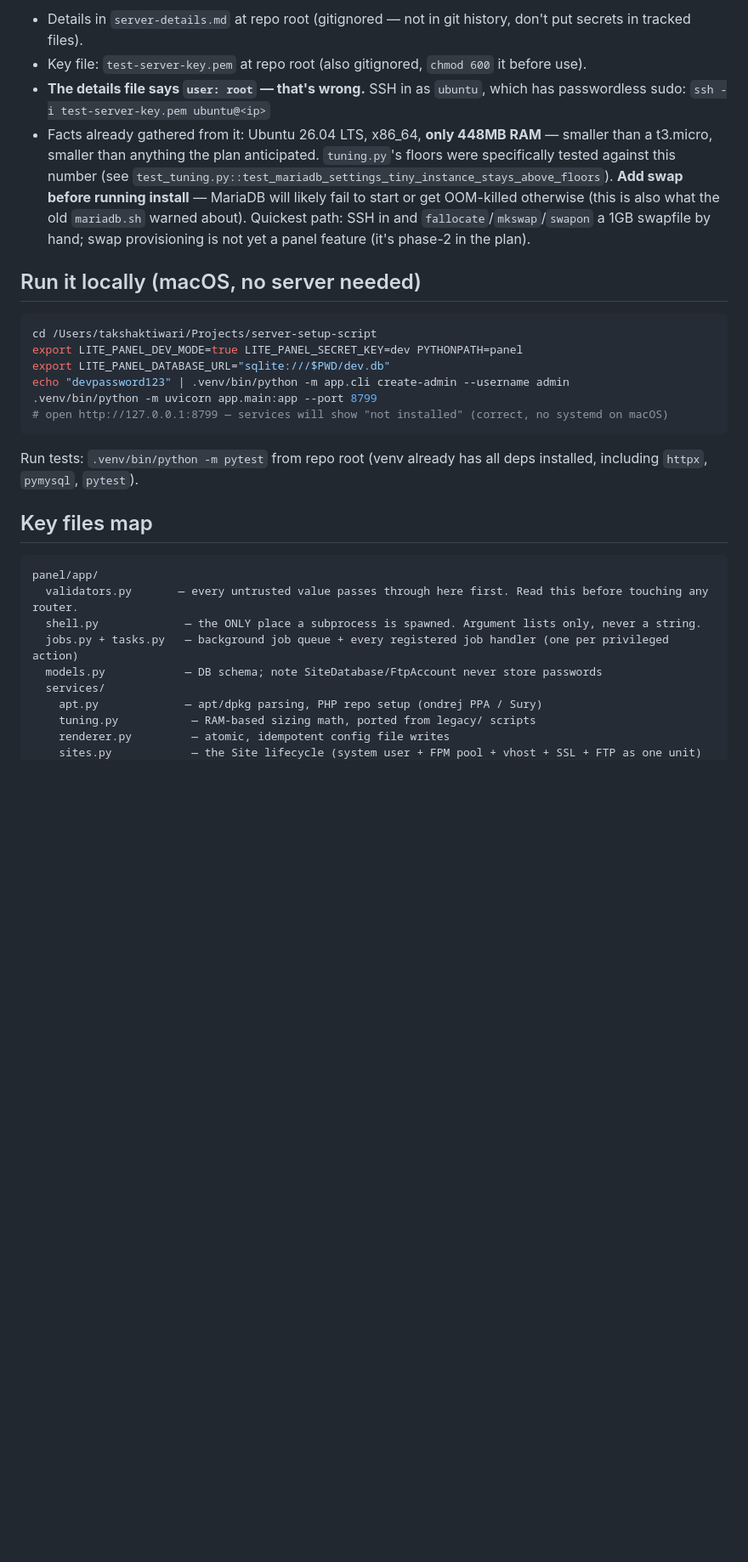
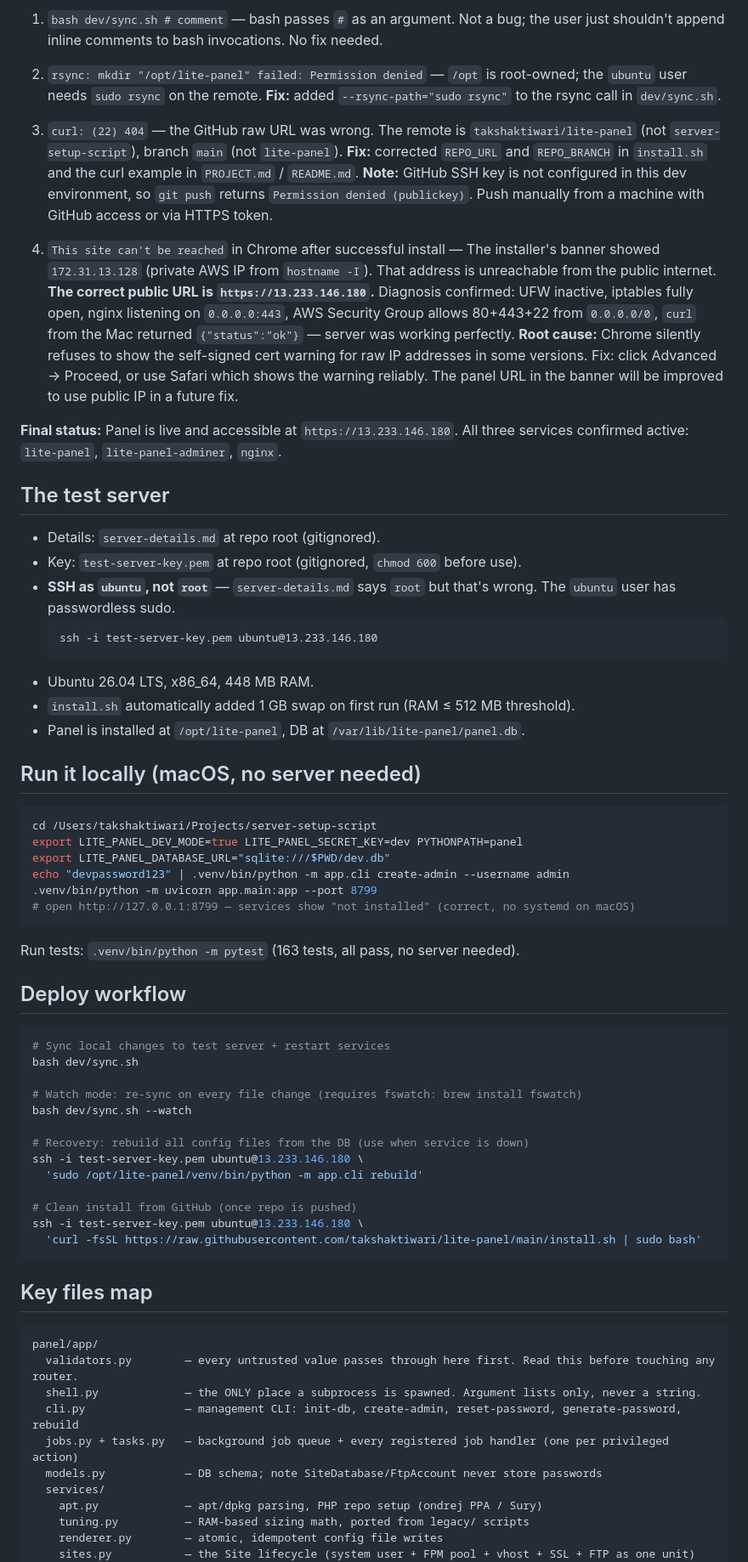
Before and after one commit to takshaktiwari/lite-panel, a Markdown page: PROJECT.md, the part around one of its changes. Shown at 85% size. Drawn GitHub-style; blank space fills up the shorter version.

````diff
--- a/PROJECT.md
+++ b/PROJECT.md
@@ -94,18 +118,46 @@ Next things worth doing (Phase 2 backlog — not committed yet):
 
-- Details in `server-details.md` at repo root (gitignored — not in git history, don't put secrets in tracked files).
-- Key file: `test-server-key.pem` at repo root (also gitignored, `chmod 600` it before use).
-- **The details file says `user: root` — that's wrong.** SSH in as `ubuntu`,
-  which has passwordless sudo:
-  `ssh -i test-server-key.pem ubuntu@<ip>`
-- Facts already gathered from it: Ubuntu 26.04 LTS, x86_64, **only 448MB
-  RAM** — smaller than a t3.micro, smaller than anything the plan
-  anticipated. `tuning.py`'s floors were specifically tested against this
-  number (see `test_tuning.py::test_mariadb_settings_tiny_instance_stays_above_floors`).
-  **Add swap before running install** — MariaDB will likely fail to start
-  or get OOM-killed otherwise (this is also what the old `mariadb.sh`
-  warned about). Quickest path: SSH in and `fallocate`/`mkswap`/`swapon` a
-  1GB swapfile by hand; swap provisioning is not yet a panel feature
-  (it's phase-2 in the plan).
+1. `bash dev/sync.sh # comment` — bash passes `#` as an argument. Not a bug;
+   the user just shouldn't append inline comments to bash invocations. No fix needed.
+
+2. `rsync: mkdir "/opt/lite-panel" failed: Permission denied` — `/opt` is
+   root-owned; the `ubuntu` user needs `sudo rsync` on the remote.
+   **Fix:** added `--rsync-path="sudo rsync"` to the rsync call in `dev/sync.sh`.
+
+3. `curl: (22) 404` — the GitHub raw URL was wrong. The remote is
+   `takshaktiwari/lite-panel` (not `server-setup-script`), branch `main`
+   (not `lite-panel`). **Fix:** corrected `REPO_URL` and `REPO_BRANCH` in
+   `install.sh` and the curl example in `PROJECT.md` / `README.md`.
+   **Note:** GitHub SSH key is not configured in this dev environment, so
+   `git push` returns `Permission denied (publickey)`. Push manually from a
+   machine with GitHub access or via HTTPS token.
+
+4. `This site can't be reached` in Chrome after successful install —
+   The installer's banner showed `172.31.13.128` (private AWS IP from
+   `hostname -I`). That address is unreachable from the public internet.
+   **The correct public URL is `https://13.233.146.180`.**
+   Diagnosis confirmed: UFW inactive, iptables fully open, nginx listening on
+   `0.0.0.0:443`, AWS Security Group allows 80+443+22 from `0.0.0.0/0`,
+   `curl` from the Mac returned `{"status":"ok"}` — server was working perfectly.
+   **Root cause:** Chrome silently refuses to show the self-signed cert warning
+   for raw IP addresses in some versions. Fix: click Advanced → Proceed, or use
+   Safari which shows the warning reliably. The panel URL in the banner will be
+   improved to use public IP in a future fix.
+
+**Final status:** Panel is live and accessible at `https://13.233.146.180`.
+All three services confirmed active: `lite-panel`, `lite-panel-adminer`, `nginx`.
+
+## The test server
+
+- Details: `server-details.md` at repo root (gitignored).
+- Key: `test-server-key.pem` at repo root (gitignored, `chmod 600` before use).
+- **SSH as `ubuntu`, not `root`** — `server-details.md` says `root` but that's wrong.
+  The `ubuntu` user has passwordless sudo.
+  ```
+  ssh -i test-server-key.pem ubuntu@13.233.146.180
+  ```
+- Ubuntu 26.04 LTS, x86_64, 448 MB RAM.
+- `install.sh` automatically added 1 GB swap on first run (RAM ≤ 512 MB threshold).
+- Panel is installed at `/opt/lite-panel`, DB at `/var/lib/lite-panel/panel.db`.
 
 ## Run it locally (macOS, no server needed)
 
@@ -115,23 +167,41 @@ export LITE_PANEL_DEV_MODE=true LITE_PANEL_SECRET_KEY=dev PYTHONPATH=panel
 export LITE_PANEL_DATABASE_URL="sqlite:///$PWD/dev.db"
 echo "devpassword123" | .venv/bin/python -m app.cli create-admin --username admin
 .venv/bin/python -m uvicorn app.main:app --port 8799
-# open http://127.0.0.1:8799 — services will show "not installed" (correct, no systemd on macOS)
+# open http://127.0.0.1:8799 — services show "not installed" (correct, no systemd on macOS)
 ```
 
-Run tests: `.venv/bin/python -m pytest` from repo root (venv already has all
-deps installed, including `httpx`, `pymysql`, `pytest`).
+Run tests: `.venv/bin/python -m pytest` (163 tests, all pass, no server needed).
+
+## Deploy workflow
+
+```bash
+# Sync local changes to test server + restart services
+bash dev/sync.sh
+
+# Watch mode: re-sync on every file change (requires fswatch: brew install fswatch)
+bash dev/sync.sh --watch
+
+# Recovery: rebuild all config files from the DB (use when service is down)
+ssh -i test-server-key.pem ubuntu@13.233.146.180 \
+  'sudo /opt/lite-panel/venv/bin/python -m app.cli rebuild'
+
+# Clean install from GitHub (once repo is pushed)
+ssh -i test-server-key.pem ubuntu@13.233.146.180 \
+  'curl -fsSL https://raw.githubusercontent.com/takshaktiwari/lite-panel/main/install.sh | sudo bash'
+```
 
 ## Key files map
 
 ```
 panel/app/
-  validators.py       — every untrusted value passes through here first. Read this before touching any router.
+  validators.py        — every untrusted value passes through here first. Read this before touching any router.
   shell.py             — the ONLY place a subprocess is spawned. Argument lists only, never a string.
+  cli.py               — management CLI: init-db, create-admin, reset-password, generate-password, rebuild
   jobs.py + tasks.py   — background job queue + every registered job handler (one per privileged action)
   models.py            — DB schema; note SiteDatabase/FtpAccount never store passwords
   services/
     apt.py             — apt/dpkg parsing, PHP repo setup (ondrej PPA / Sury)
-    tuning.py           — RAM-based sizing math, ported from legacy/ scripts
-    renderer.py         — atomic, idempotent config file writes
-    sites.py            — the Site lifecycle (system user + FPM pool + vhost + SSL + FTP as one unit)
+    tuning.py          — RAM-based sizing math, ported from legacy/ scripts
+    renderer.py        — atomic, idempotent config file writes
+    sites.py           — the Site lifecycle (system user + FPM pool + vhost + SSL + FTP as one unit)
     databases.py, ftp.py, files.py — the rest of the service layer
````
Also changed, not shown: other parts of PROJECT.md (+98 -61 lines).
